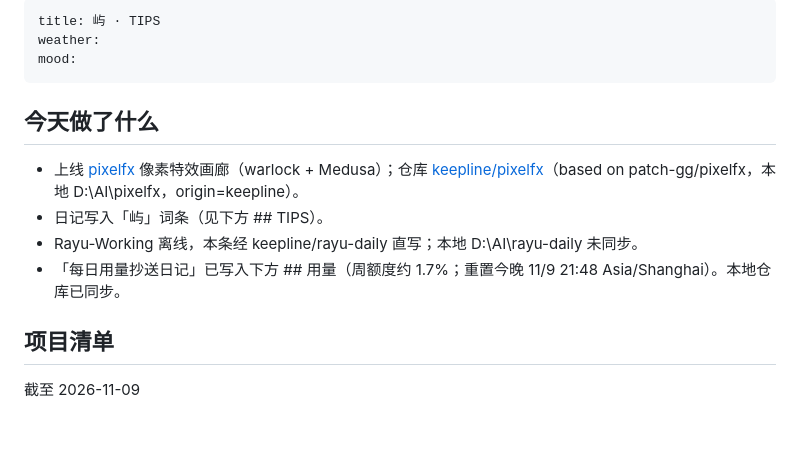
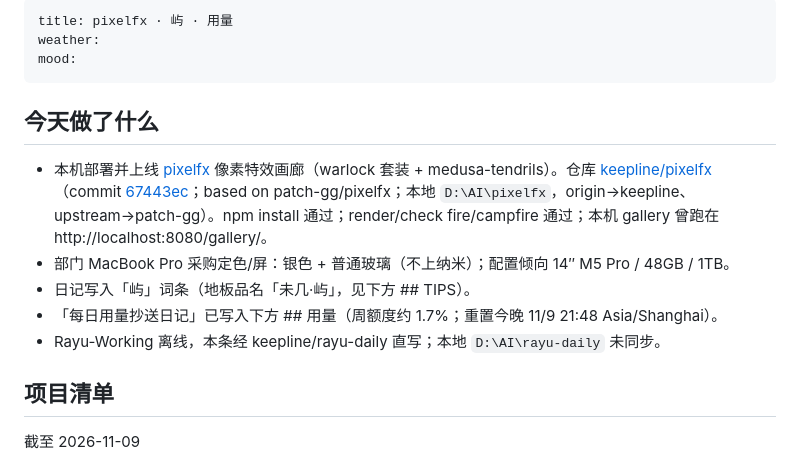
Before and after one commit to keepline/rayu-daily, a Markdown page: diary/2026-11-09.md, the part around the change. Drawn GitHub-style; blank space fills up the shorter version.

Commit message:
diary: 2026-11-09 个人日报（pixelfx / 屿 / MacBook / 用量）

```diff
--- a/diary/2026-11-09.md
+++ b/diary/2026-11-09.md
@@ -1,15 +1,16 @@
 ---
-title: 屿 · TIPS
+title: pixelfx · 屿 · 用量
 weather:
 mood:
 ---
 
 ## 今天做了什么
 
-- 上线 [pixelfx](https://keepline.github.io/pixelfx/) 像素特效画廊（warlock + Medusa）；仓库 [keepline/pixelfx](https://github.com/keepline/pixelfx)（based on patch-gg/pixelfx，本地 D:\AI\pixelfx，origin=keepline）。
-- 日记写入「屿」词条（见下方 ## TIPS）。
-- Rayu-Working 离线，本条经 keepline/rayu-daily 直写；本地 D:\AI\rayu-daily 未同步。
-- 「每日用量抄送日记」已写入下方 ## 用量（周额度约 1.7%；重置今晚 11/9 21:48 Asia/Shanghai）。本地仓库已同步。
+- 本机部署并上线 [pixelfx](https://keepline.github.io/pixelfx/) 像素特效画廊（warlock 套装 + medusa-tendrils）。仓库 [keepline/pixelfx](https://github.com/keepline/pixelfx)（commit [67443ec](https://github.com/keepline/pixelfx/commit/67443ec8b8a142b3cee5a18257ff3cf358df2b9d)；based on patch-gg/pixelfx；本地 `D:\AI\pixelfx`，origin→keepline、upstream→patch-gg）。npm install 通过；render/check fire/campfire 通过；本机 gallery 曾跑在 http://localhost:8080/gallery/。
+- 部门 MacBook Pro 采购定色/屏：银色 + 普通玻璃（不上纳米）；配置倾向 14″ M5 Pro / 48GB / 1TB。
+- 日记写入「屿」词条（地板品名「未几·屿」，见下方 ## TIPS）。
+- 「每日用量抄送日记」已写入下方 ## 用量（周额度约 1.7%；重置今晚 11/9 21:48 Asia/Shanghai）。
+- Rayu-Working 离线，本条经 keepline/rayu-daily 直写；本地 `D:\AI\rayu-daily` 未同步。
 
 ## 项目清单
 
```
